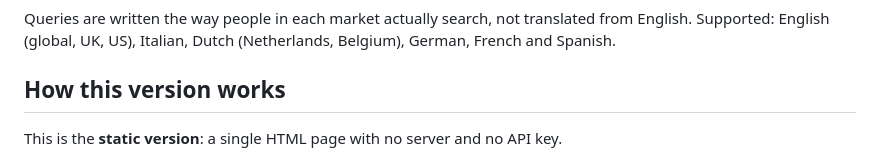
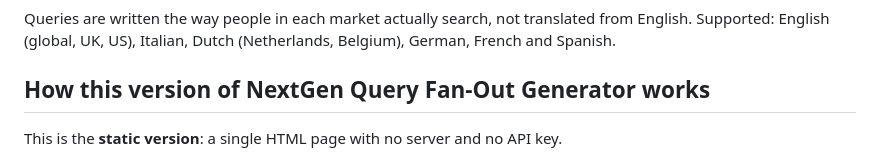
Before and after one commit to msilviasanti/query-fan-out-generator, a Markdown page: README.md, the part around the change. Rendered like a GitHub page.

```diff
--- a/README.md
+++ b/README.md
@@ -43,7 +43,7 @@ Content marketers and copywriters who write blog posts and want them to show up
 
 Queries are written the way people in each market actually search, not translated from English. Supported: English (global, UK, US), Italian, Dutch (Netherlands, Belgium), German, French and Spanish.
 
-## How this version works
+## How this version of NextGen Query Fan-Out Generator works
 
 This is the **static version**: a single HTML page with no server and no API key.
 
```
